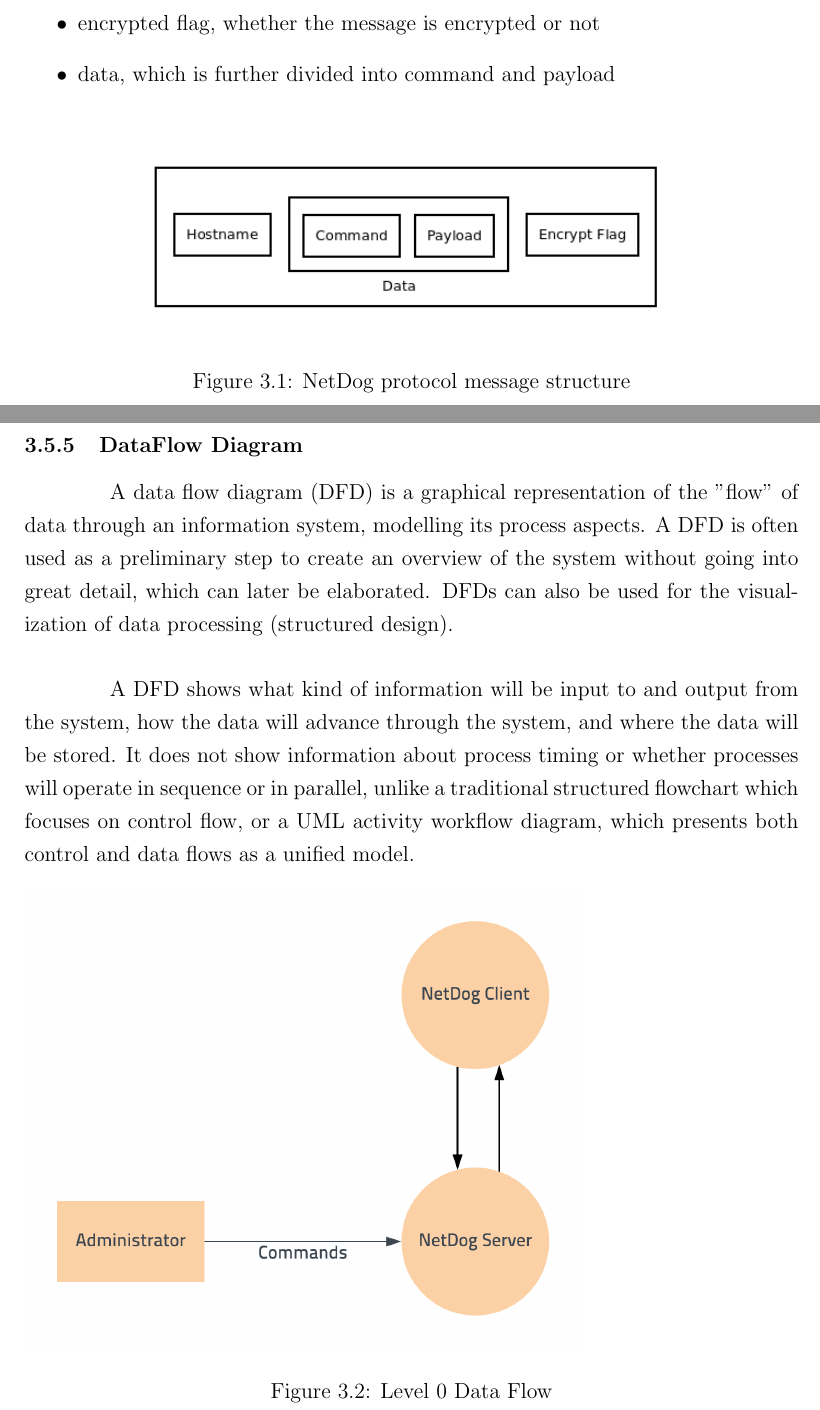
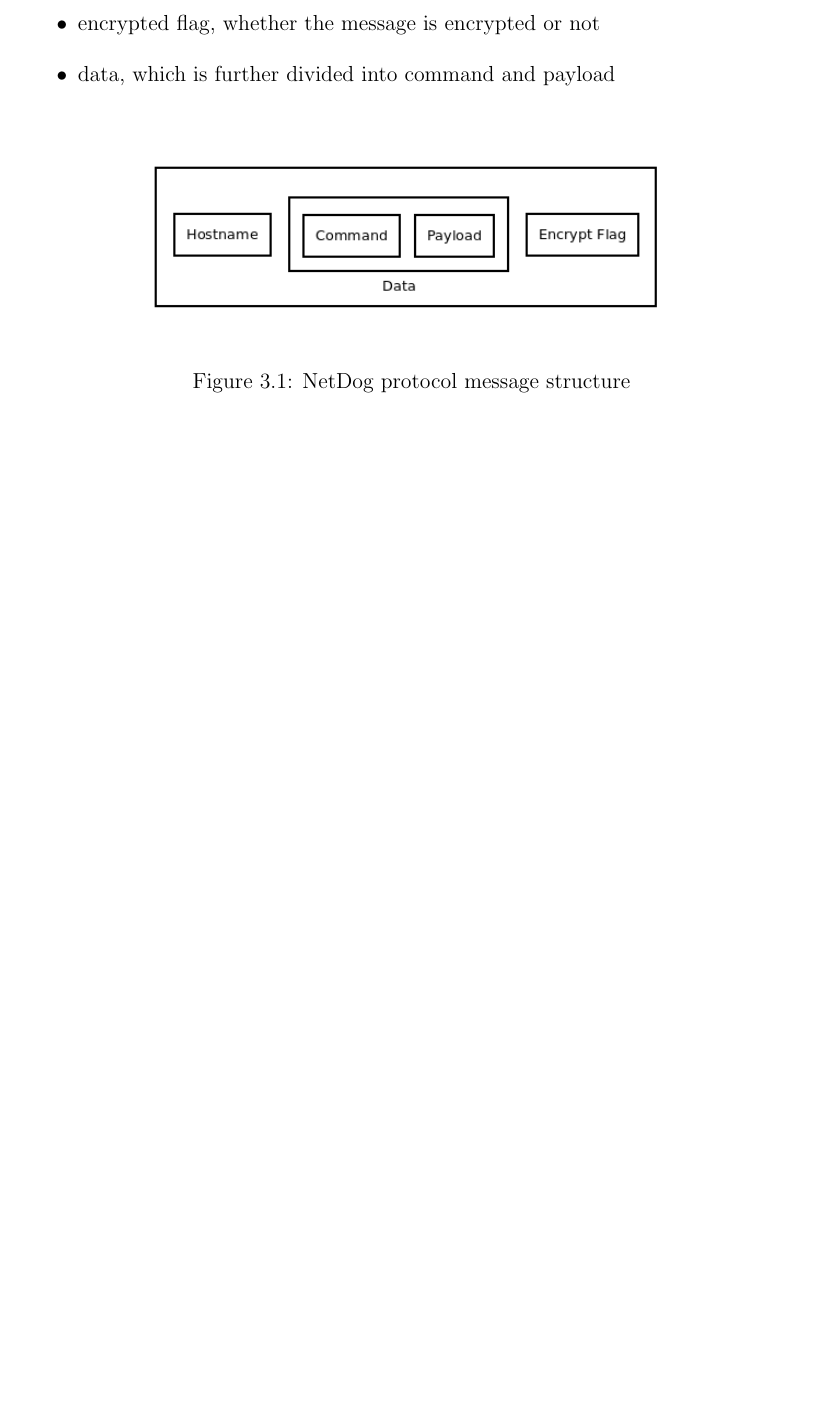
Before and after one commit to karuvally/mca_project_report, a LaTeX thesis (report/master.tex, which reads report/design.tex): two parts of pages 19 and 20 of 28 before the commit and part of page 19 of 27 after it, the two joined at a grey line, cut so that both start at the same text, the shorter picture padded with empty space. Compiled offline with pdfLaTeX.

Commit message:
removed data flow diagram

```diff
--- a/report/design.tex
+++ b/report/design.tex
@@ -104,20 +104,3 @@ and the clients. The message has primarily three parts:
 \caption{NetDog protocol message structure}
 \end{figure}
 
-\subsection{DataFlow Diagram}
-A data flow diagram (DFD) is a graphical representation of the "flow" of data
-through an information system, modelling its process aspects. A DFD is often
-used as a preliminary step to create an overview of the system without going
-into great detail, which can later be elaborated. DFDs can also be used for the
-visualization of data processing (structured design).\\
-
-A DFD shows what kind of information will be input to and output from the
-system, how the data will advance through the system, and where the data will
-be stored. It does not show information about process timing or whether
-processes will operate in sequence or in parallel, unlike a traditional
-structured flowchart which focuses on control flow, or a UML activity workflow
-diagram, which presents both control and data flows as a unified model.
-
-\begin{figure}[H]
-\includegraphics{dfd_level_0}
-\caption{Level 0 Data Flow}
@@ -129,5 +107,3 @@ diagram, which presents both control and data flows as a unified model.
-\end{figure}
-
 \subsection{Screenshots}
 
 \begin{figure}[H]
```
Also changed, not shown: report/design.tex (5 more changed lines).
